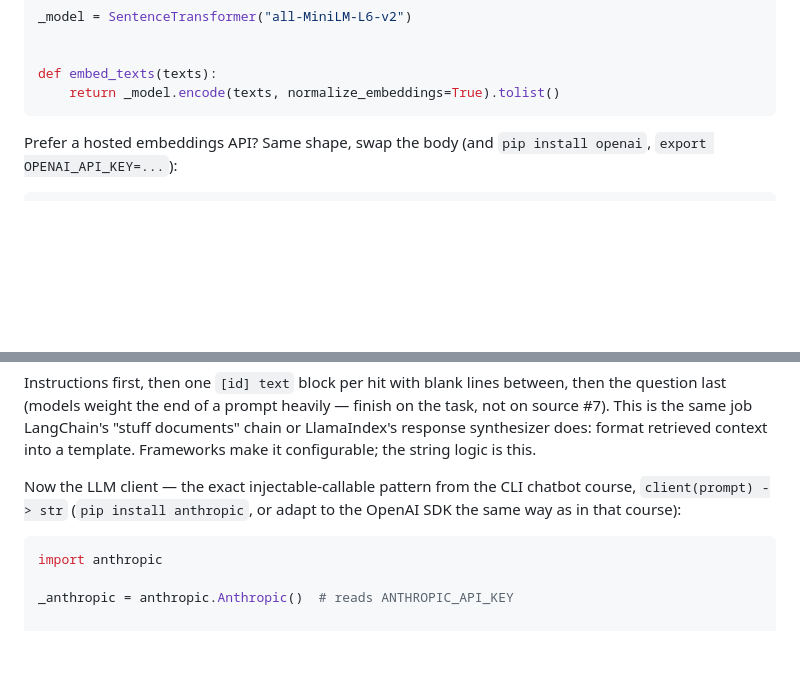
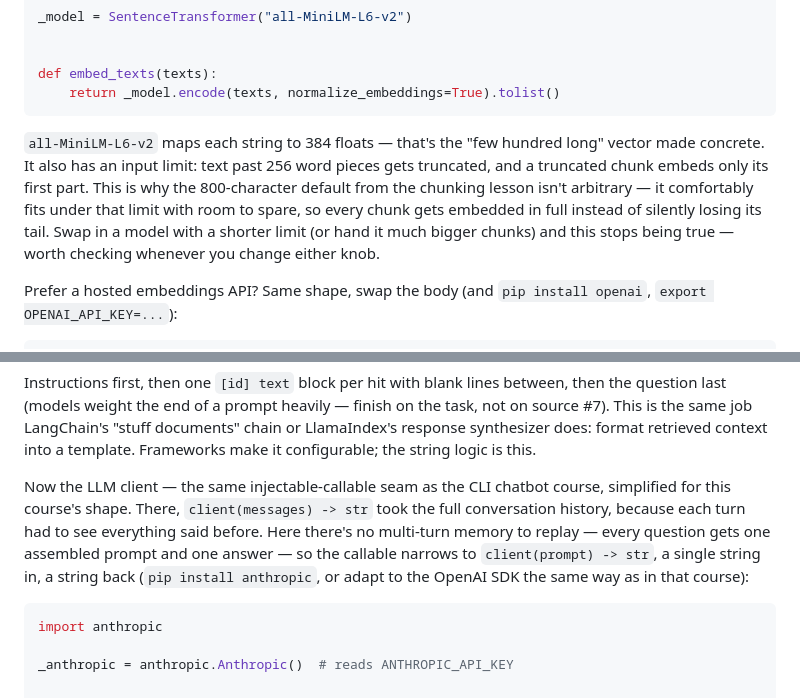
Before and after one commit to michael-duren/rubber-duck, a Markdown page: courses/rag-from-scratch-python.md, 2 parts joined by grey strips. GitHub-like rendering; blank space fills up the shorter version.

Commit message:
Fix cross-course callable signature; ground chunk size in model's token limit (#23)
The Grounded Answering lesson claimed the LLM client used "the exact
injectable-callable pattern from the CLI chatbot course, client(prompt) ->
str" — but that course's client is client(messages) -> str (full history).
Corrected the description to explain why this course's shape is narrower
(no multi-turn memory to replay) rather than misstating the other course.

Also added a short paragraph to the Embeddings lesson tying the
all-MiniLM-L6-v2 model's 384-dim output and 256-word-piece input limit
(verified against the model card) back to the chunking lesson's 800-char
default, so the "hundreds of characters" choice has a concrete, checkable
reason instead of just a rule of thumb.

````diff
--- a/courses/rag-from-scratch-python.md
+++ b/courses/rag-from-scratch-python.md
@@ -320,6 +320,15 @@ _model = SentenceTransformer("all-MiniLM-L6-v2")
 def embed_texts(texts):
     return _model.encode(texts, normalize_embeddings=True).tolist()
 ```
+
+`all-MiniLM-L6-v2` maps each string to 384 floats — that's the "few hundred
+long" vector made concrete. It also has an input limit: text past 256 word
+pieces gets truncated, and a truncated chunk embeds only its first part. This
+is why the 800-character default from the chunking lesson isn't arbitrary —
+it comfortably fits under that limit with room to spare, so every chunk gets
+embedded in full instead of silently losing its tail. Swap in a model with a
+shorter limit (or hand it much bigger chunks) and this stops being true —
+worth checking whenever you change either knob.
 
 Prefer a hosted embeddings API? Same shape, swap the body (and
 `pip install openai`, `export OPENAI_API_KEY=...`):
@@ -665,9 +674,14 @@ finish on the task, not on source #7). This is the same job LangChain's
 retrieved context into a template. Frameworks make it configurable; the
 string logic is this.
 
-Now the LLM client — the exact injectable-callable pattern from the CLI
-chatbot course, `client(prompt) -> str` (`pip install anthropic`, or adapt
-to the OpenAI SDK the same way as in that course):
+Now the LLM client — the same injectable-callable seam as the CLI chatbot
+course, simplified for this course's shape. There, `client(messages) -> str`
+took the full conversation history, because each turn had to see everything
+said before. Here there's no multi-turn memory to replay — every question
+gets one assembled prompt and one answer — so the callable narrows to
+`client(prompt) -> str`, a single string in, a string back
+(`pip install anthropic`, or adapt to the OpenAI SDK the same way as in that
+course):
 
 ```python
 import anthropic
````
